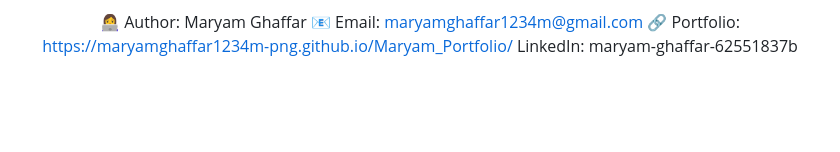
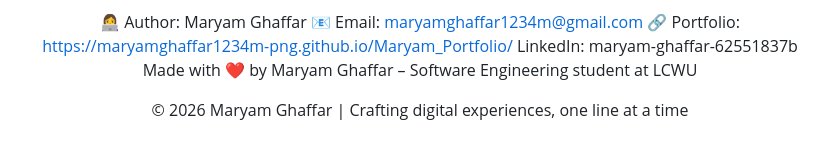
Before and after one commit to maryamghaffar1234m-png/CareerPulse-AI, a Markdown page: README.md, the part around the change. GitHub-like rendering; blank space fills up the shorter version.

Commit message:
Update README with author details and tagline

```diff
--- a/README.md
+++ b/README.md
@@ -75,3 +75,6 @@ Distributed under the MIT License.
 📧 Email: maryamghaffar1234m@gmail.com
 🔗 Portfolio: https://maryamghaffar1234m-png.github.io/Maryam_Portfolio/
     LinkedIn: maryam-ghaffar-62551837b
+    Made with ❤️ by Maryam Ghaffar – Software Engineering student at LCWU
+
+© 2026 Maryam Ghaffar | Crafting digital experiences, one line at a time
```
